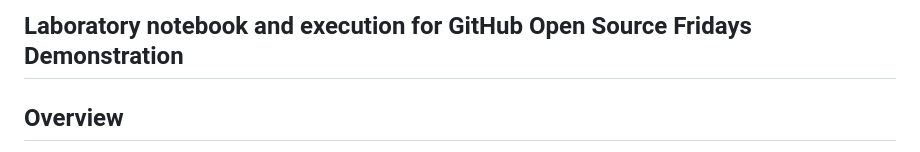
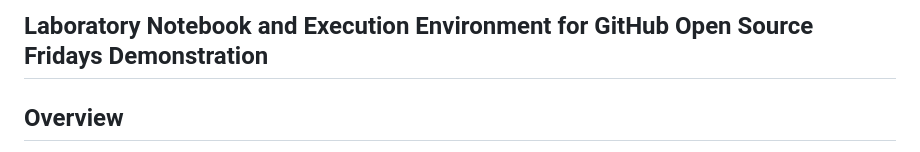
Before and after one commit to shanvach/CMPF-Boiling-Code, a Markdown page: README.md, the part around the change. Drawn GitHub-style.

```diff
--- a/README.md
+++ b/README.md
@@ -1,4 +1,4 @@
-## Laboratory notebook and execution for GitHub Open Source Fridays Demonstration
+## Laboratory Notebook and Execution Environment for GitHub Open Source Fridays Demonstration
 
 ## Overview
 
```
